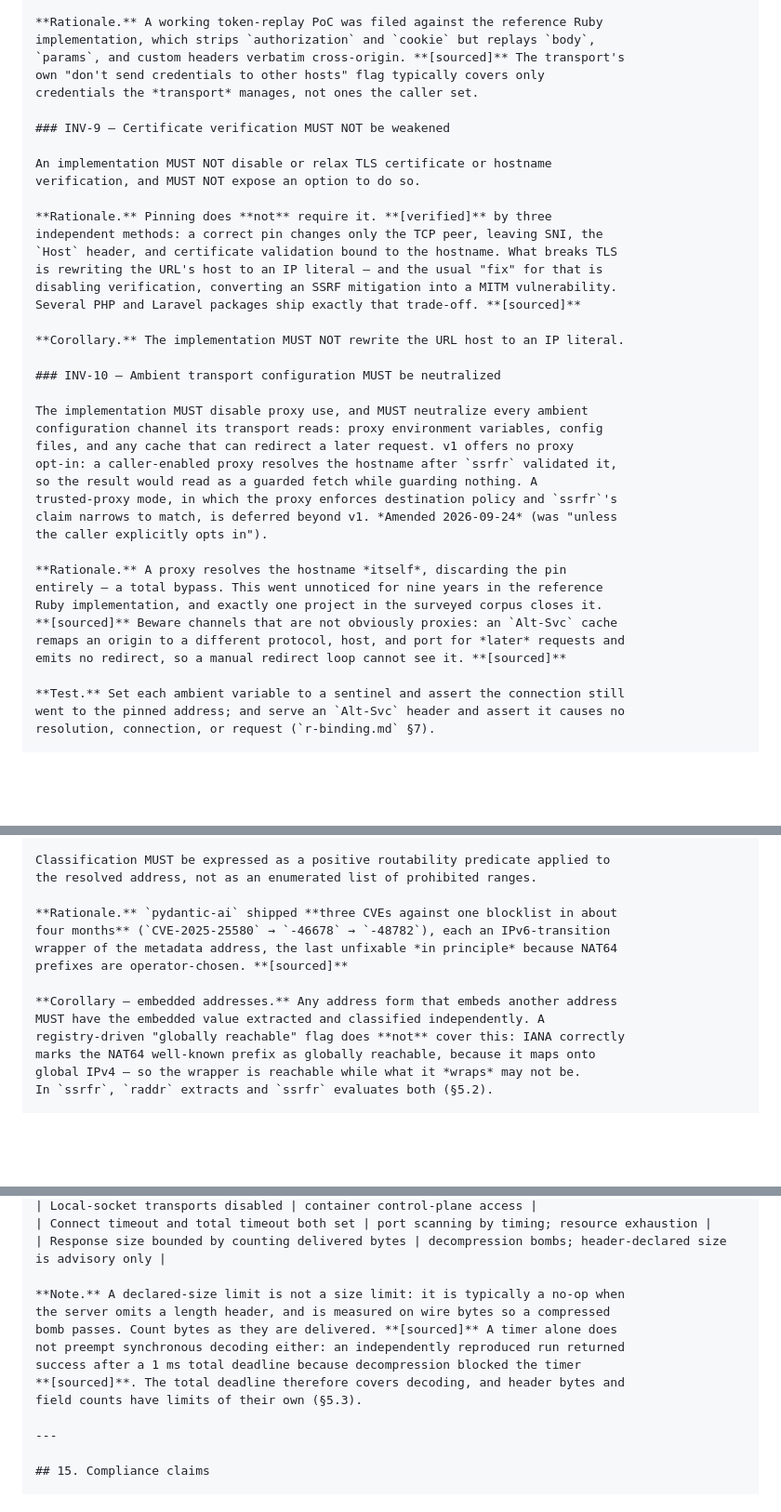
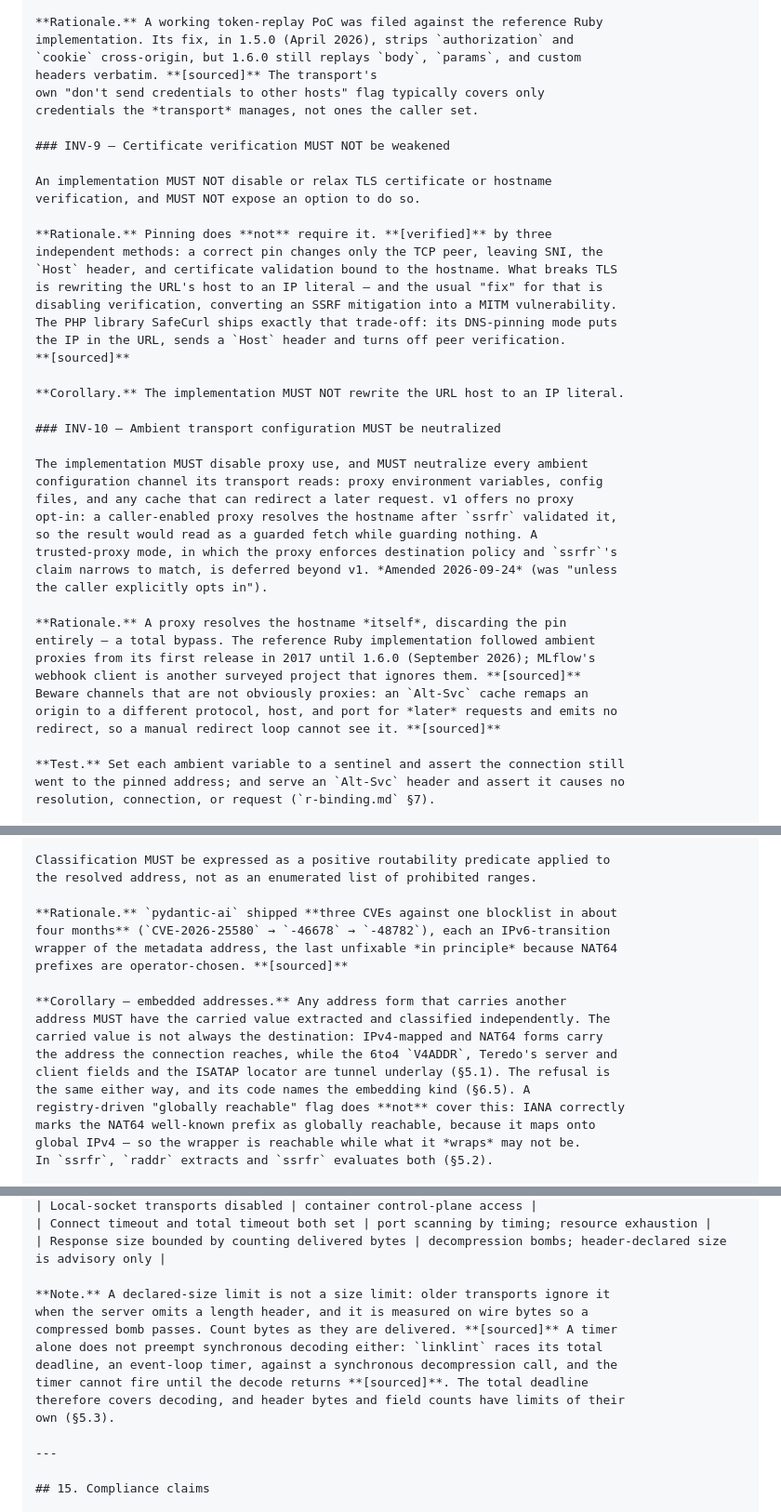
Before and after one commit to bart-turczynski/ssrfr, a Markdown page: design/specs/ssrfr-v1.md, 3 parts joined by grey strips. Shown at 93% size. Rendered like a GitHub page; blank space fills up the shorter version.

```diff
--- a/design/specs/ssrfr-v1.md
+++ b/design/specs/ssrfr-v1.md
@@ -1423,8 +1427,9 @@ are not restated here. `Authorization`, `Proxy-Authorization` and `Cookie` MUST
 NOT be nominated as carryable.
 
 **Rationale.** A working token-replay PoC was filed against the reference Ruby
-implementation, which strips `authorization` and `cookie` but replays `body`,
-`params`, and custom headers verbatim cross-origin. **[sourced]** The transport's
+implementation. Its fix, in 1.5.0 (April 2026), strips `authorization` and
+`cookie` cross-origin, but 1.6.0 still replays `body`, `params`, and custom
+headers verbatim. **[sourced]** The transport's
 own "don't send credentials to other hosts" flag typically covers only
 credentials the *transport* manages, not ones the caller set.
 
@@ -1438,7 +1443,9 @@ independent methods: a correct pin changes only the TCP peer, leaving SNI, the
 `Host` header, and certificate validation bound to the hostname. What breaks TLS
 is rewriting the URL's host to an IP literal — and the usual "fix" for that is
 disabling verification, converting an SSRF mitigation into a MITM vulnerability.
-Several PHP and Laravel packages ship exactly that trade-off. **[sourced]**
+The PHP library SafeCurl ships exactly that trade-off: its DNS-pinning mode puts
+the IP in the URL, sends a `Host` header and turns off peer verification.
+**[sourced]**
 
 **Corollary.** The implementation MUST NOT rewrite the URL host to an IP literal.
 
@@ -1454,11 +1461,12 @@ claim narrows to match, is deferred beyond v1. *Amended 2026-09-24* (was "unless
 the caller explicitly opts in").
 
 **Rationale.** A proxy resolves the hostname *itself*, discarding the pin
-entirely — a total bypass. This went unnoticed for nine years in the reference
-Ruby implementation, and exactly one project in the surveyed corpus closes it.
-**[sourced]** Beware channels that are not obviously proxies: an `Alt-Svc` cache
-remaps an origin to a different protocol, host, and port for *later* requests and
-emits no redirect, so a manual redirect loop cannot see it. **[sourced]**
+entirely — a total bypass. The reference Ruby implementation followed ambient
+proxies from its first release in 2017 until 1.6.0 (September 2026); MLflow's
+webhook client is another surveyed project that ignores them. **[sourced]**
+Beware channels that are not obviously proxies: an `Alt-Svc` cache remaps an
+origin to a different protocol, host, and port for *later* requests and emits no
+redirect, so a manual redirect loop cannot see it. **[sourced]**
 
 **Test.** Set each ambient variable to a sentinel and assert the connection still
 went to the pinned address; and serve an `Alt-Svc` header and assert it causes no
@@ -1496,12 +1504,16 @@ Classification MUST be expressed as a positive routability predicate applied to
 the resolved address, not as an enumerated list of prohibited ranges.
 
 **Rationale.** `pydantic-ai` shipped **three CVEs against one blocklist in about
-four months** (`CVE-2025-25580` → `-46678` → `-48782`), each an IPv6-transition
+four months** (`CVE-2026-25580` → `-46678` → `-48782`), each an IPv6-transition
 wrapper of the metadata address, the last unfixable *in principle* because NAT64
 prefixes are operator-chosen. **[sourced]**
 
-**Corollary — embedded addresses.** Any address form that embeds another address
-MUST have the embedded value extracted and classified independently. A
+**Corollary — embedded addresses.** Any address form that carries another
+address MUST have the carried value extracted and classified independently. The
+carried value is not always the destination: IPv4-mapped and NAT64 forms carry
+the address the connection reaches, while the 6to4 `V4ADDR`, Teredo's server and
+client fields and the ISATAP locator are tunnel underlay (§5.1). The refusal is
+the same either way, and its code names the embedding kind (§6.5). A
 registry-driven "globally reachable" flag does **not** cover this: IANA correctly
 marks the NAT64 well-known prefix as globally reachable, because it maps onto
 global IPv4 — so the wrapper is reachable while what it *wraps* may not be.
@@ -1547,13 +1559,14 @@ these effects:
 | Connect timeout and total timeout both set | port scanning by timing; resource exhaustion |
 | Response size bounded by counting delivered bytes | decompression bombs; header-declared size is advisory only |
 
-**Note.** A declared-size limit is not a size limit: it is typically a no-op when
-the server omits a length header, and is measured on wire bytes so a compressed
-bomb passes. Count bytes as they are delivered. **[sourced]** A timer alone does
-not preempt synchronous decoding either: an independently reproduced run returned
-success after a 1 ms total deadline because decompression blocked the timer
-**[sourced]**. The total deadline therefore covers decoding, and header bytes and
-field counts have limits of their own (§5.3).
+**Note.** A declared-size limit is not a size limit: older transports ignore it
+when the server omits a length header, and it is measured on wire bytes so a
+compressed bomb passes. Count bytes as they are delivered. **[sourced]** A timer
+alone does not preempt synchronous decoding either: `linklint` races its total
+deadline, an event-loop timer, against a synchronous decompression call, and the
+timer cannot fire until the decode returns **[sourced]**. The total deadline
+therefore covers decoding, and header bytes and field counts have limits of their
+own (§5.3).
 
 ---
 
```
Also changed, not shown: other parts of design/specs/ssrfr-v1.md (+12 -8 lines), design/references.md (+17 -14 lines), design/specs/r-binding.md (+18 -10 lines).
